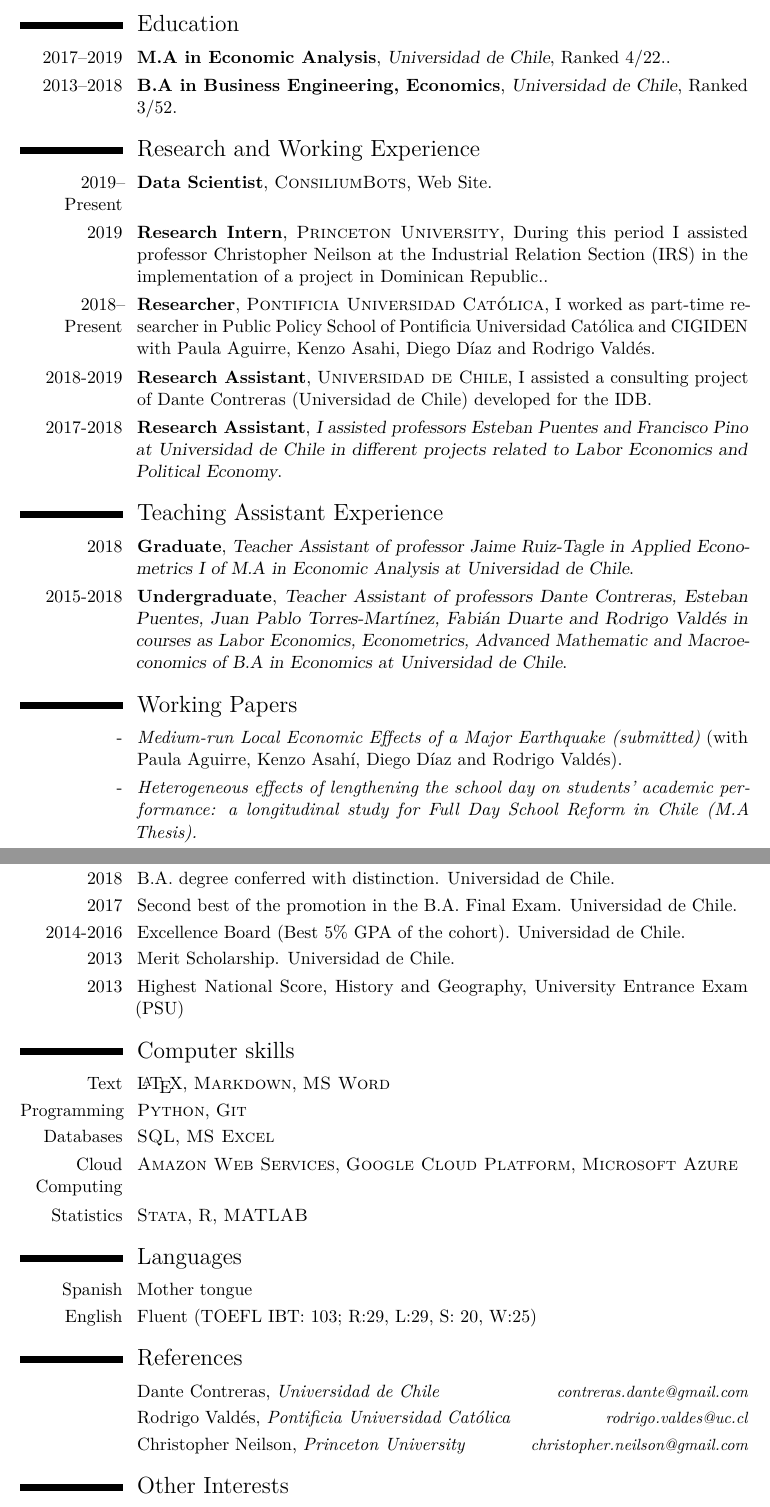
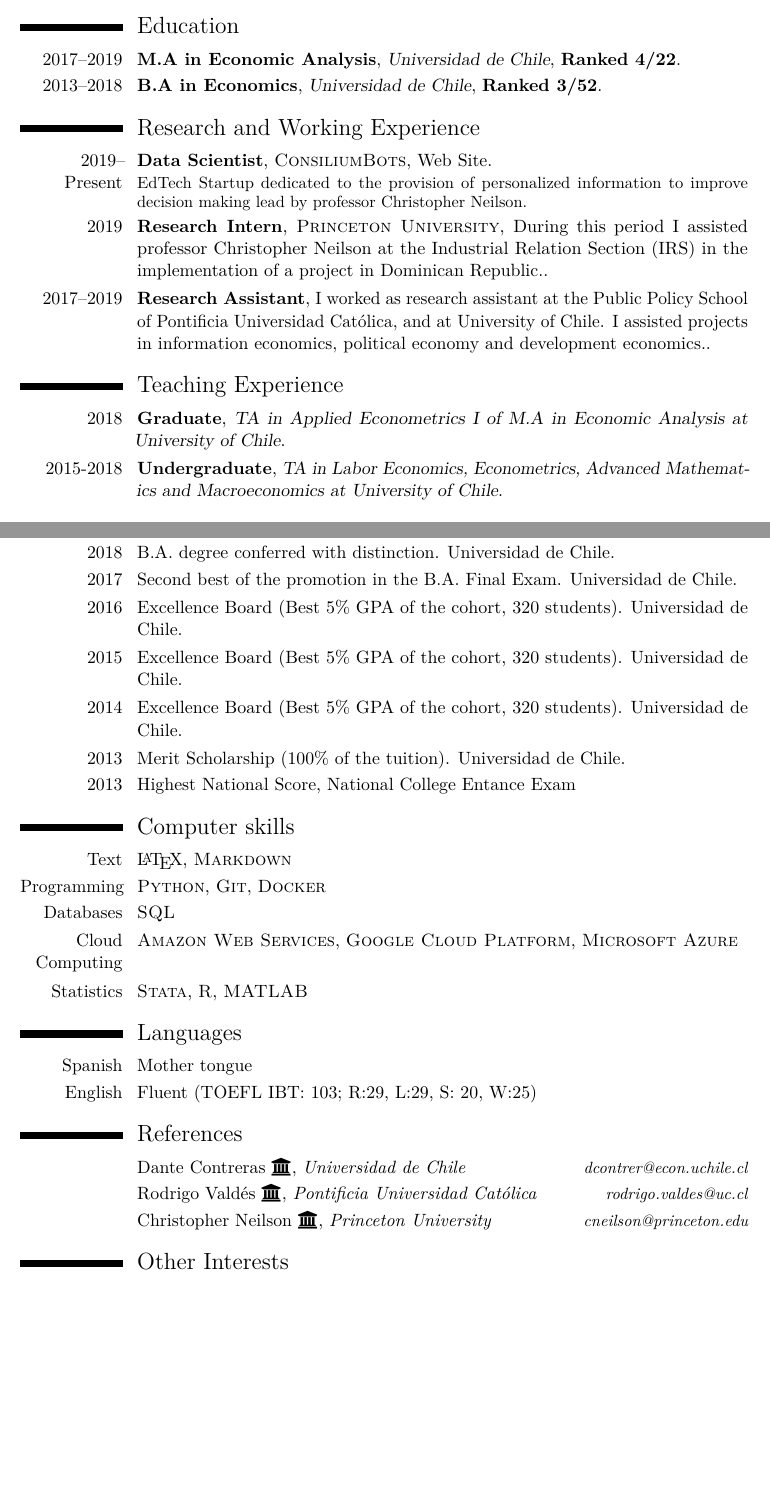
Before and after one commit to ignacioriveros1/ignacioriveros1.github.io, a LaTeX CV (cv/CV_2.tex): two parts of pages 1 and 2 of 2, joined at a grey line, cut so that both start at the same text, the shorter picture padded with empty space. The pictures show the PDF file cv/CV_2.pdf that the author committed with the source.

Commit message:
update cv

```diff
--- a/cv/CV_2.tex
+++ b/cv/CV_2.tex
@@ -74,8 +74,8 @@
 
 \section{Education}
 
-\cventry{2017--2019}{M.A in Economic Analysis}{Universidad de Chile}{Ranked 4/22.}{}{}  % Arguments not required can be left empty
-\cventry{2013--2018} {B.A in Business Engineering, Economics}{Universidad de Chile}{Ranked 3/52}{}{}
+\cventry{2017--2019}{M.A in Economic Analysis}{Universidad de Chile}{\textbf{Ranked 4/22}}{}{}  % Arguments not required can be left empty
+\cventry{2013--2018} {B.A in Economics}{Universidad de Chile}{\textbf{Ranked 3/52}}{}{}
 
 % \cvitem{Description}{This thesis explored the idea that money has been the cause of untold anguish and suffering in the world. I found that it has, in fact, not.}
 %----------------------------------------------------------------------------------------
@@ -83,28 +83,27 @@
 %----------------------------------------------------------------------------------------
 
 \section{Research and Working Experience}
-\cventry{2019--Present}{Data Scientist}{\textsc{ConsiliumBots}}{\href{https://www.consiliumbots.com/ignacio-riveros}{Web Site}}{}{}
+\cventry{2019--Present}{Data Scientist}{\textsc{ConsiliumBots}}{\href{https://www.consiliumbots.com/ignacio-riveros}{Web Site}}{}{EdTech Startup dedicated to the provision of personalized information to improve decision making lead by professor \href{https://christopherneilson.github.io/}{Christopher Neilson.}}
 
 
 \cventry{2019}{Research Intern}{\textsc{Princeton University}}{During this period I assisted professor Christopher Neilson at the Industrial Relation Section (IRS) in the implementation of a project in Dominican Republic.}{}{}
-\cventry{2018--Present}{Researcher}{\textsc{Pontificia Universidad Católica}}{I worked as part-time researcher in Public Policy School of Pontificia Universidad Católica and CIGIDEN with Paula Aguirre, Kenzo Asahi, Diego Díaz and Rodrigo Valdés}{}{}
+\cventry{2017--2019}{Research Assistant}{}{I worked as research assistant at the Public Policy School of Pontificia Universidad Católica, and at University of Chile. I assisted projects in information economics, political economy and development economics.}{}{}
 
-\cventry{2018-2019}{Research Assistant}{\textsc{Universidad de Chile}}{I assisted a consulting project of Dante Contreras (Universidad de Chile) developed for the IDB}{}{}
+% \cventry{2018-2019}{Research Assistant}{\textsc{Universidad de Chile}}{I assisted a consulting project of Dante Contreras (Universidad de Chile) developed for the IDB}{}{}
 
-\cventry{2017-2018}{Research Assistant}{I assisted professors Esteban Puentes and Francisco Pino at Universidad de Chile in different projects related to Labor Economics and Political Economy}{}{}{}
+% \cventry{2017-2018}{Research Assistant}{I assisted professors Esteban Puentes and Francisco Pino at Universidad de Chile in different projects related to Labor Economics and Political Economy}{}{}{}
 
 %----------------------------------------------------------------------------------------
 %	Teaching SECTION
 %----------------------------------------------------------------------------------------
-\section{Teaching Assistant Experience}
-\cventry{2018}{Graduate}{Teacher Assistant of professor Jaime Ruiz-Tagle in Applied Econometrics I of M.A in Economic Analysis at Universidad de Chile}{}{}{}
-\cventry{2015-2018}{Undergraduate}{Teacher Assistant of professors Dante Contreras, Esteban Puentes, Juan Pablo Torres-Martínez, Fabián Duarte and Rodrigo Valdés in courses as Labor Economics, Econometrics, Advanced Mathematic and Macroeconomics of B.A in Economics at Universidad de Chile}{}{}{}
+\section{Teaching Experience}
+\cventry{2018}{Graduate}{TA in Applied Econometrics I of M.A in Economic Analysis at University of Chile}{}{}{}
+\cventry{2015-2018}{Undergraduate}{TA in Labor Economics, Econometrics, Advanced Mathematics and Macroeconomics at University of Chile}{}{}{}
 
 %----------------------------------------------------------------------------------------
 %	Volunteering Experience SECTION
-%----------------------------------------------------------------------------------------
-\section{Working Papers}
+% %----------------------------------------------------------------------------------------
+% \section{Working Papers}
 
-\cvitem{-}{\emph{Medium-run Local Economic Effects of a Major Earthquake (submitted)} (with Paula Aguirre, Kenzo Asahí, Diego Díaz and Rodrigo Valdés).}
+% \cvitem{-}{\emph{Medium-run Local Economic Effects of a Major Earthquake (submitted)} (with Paula Aguirre, Kenzo Asahí, Diego Díaz and Rodrigo Valdés).}
 
-\cvitem{-}{\emph{Heterogeneous effects of lengthening the school day on students' academic performance: a longitudinal study for Full Day School Reform in Chile (M.A Thesis).} }
@@ -125,24 +125,26 @@
 %----------------------------------------------------------------------------------------
 %	AWARDS SECTION
 %----------------------------------------------------------------------------------------
-
+\newpage
 \section{Awards and Scholarships}
 \cvitem{2019}{M.A degree conferred with maximum distinction. Universidad de Chile.}
 \cvitem{2019}{M.A Thesis graded with highest score. Universidad de Chile.}
 \cvitem{2018}{B.A. degree conferred with distinction. Universidad de Chile.}
 \cvitem{2017}{Second best of the promotion in the B.A. Final Exam. Universidad de Chile.}
-\cvitem{2014-2016}{Excellence Board (Best 5\% GPA of the cohort). Universidad de Chile.}
-\cvitem{2013}{Merit Scholarship. Universidad de Chile.}
-\cvitem{2013}{Highest National Score, History and Geography, University Entrance Exam (PSU)}
+\cvitem{2016}{Excellence Board (Best 5\% GPA of the cohort, 320 students). Universidad de Chile.}
+\cvitem{2015}{Excellence Board (Best 5\% GPA of the cohort, 320 students). Universidad de Chile.}
+\cvitem{2014}{Excellence Board (Best 5\% GPA of the cohort, 320 students). Universidad de Chile.}
+\cvitem{2013}{Merit Scholarship (100\% of the tuition). Universidad de Chile.}
+\cvitem{2013}{Highest National Score, National College Entance Exam}
 
 %----------------------------------------------------------------------------------------
 %	COMPUTER SKILLS SECTION
 %----------------------------------------------------------------------------------------
 
 \section{Computer skills}
-\cvitem{Text}{\LaTeX, \textsc{Markdown}, \textsc{MS Word}}
-\cvitem{Programming}{\textsc{Python},  \textsc{Git}}
-\cvitem{Databases}{\textsc{SQL}, \textsc{MS Excel}}
+\cvitem{Text}{\LaTeX, \textsc{Markdown}}
+\cvitem{Programming}{\textsc{Python},  \textsc{Git}, \textsc{Docker}}
+\cvitem{Databases}{\textsc{SQL}}
 \cvitem{Cloud Computing}{\textsc{Amazon Web Services}, \textsc{Google Cloud Platform}, \textsc{Microsoft Azure}}
 \cvitem{Statistics}{\textsc{Stata}, \textsc{R}, \textsc{MATLAB}}
 
@@ -162,10 +164,10 @@
 
 \section{References}
 
-\cvitemwithcomment{}{Dante Contreras, \textit{Universidad de Chile}}{contreras.dante@gmail.com}
-\cvitemwithcomment{}{Rodrigo Valdés, \textit{Pontificia Universidad Católica}}{rodrigo.valdes@uc.cl}
+\cvitemwithcomment{}{Dante Contreras \href{http://econ.uchile.cl/es/academico/dcontrer}{\faUniversity}, \textit{Universidad de Chile}}{ dcontrer@econ.uchile.cl}
+\cvitemwithcomment{}{Rodrigo Valdés \href{https://gobierno.uc.cl/es/escuela2/profesores/401-valdes-rodrigo}{\faUniversity}, \textit{Pontificia Universidad Católica}}{rodrigo.valdes@uc.cl}
 % \cvitemwithcomment{}{Kenzo Asahí,  \textit{Pontificia Universidad Católica}}{kasahi@uc.cl}
-\cvitemwithcomment{}{Christopher Neilson,  \textit{Princeton University}}{christopher.neilson@gmail.com}
+\cvitemwithcomment{}{Christopher Neilson \href{https://irs.princeton.edu/people/christopher-neilson}{\faUniversity},  \textit{Princeton University}}{cneilson@princeton.edu}
 % \cvitemwithcomment{}{Felipe Saint-Jean,  \textit{School 4 One \& ConsiliumBots}}{fsaint@gmail.com}
 
 
```
Also changed, not shown: cv/CV_2.pdf, cv/CV_2.tex (7 more changed lines).
